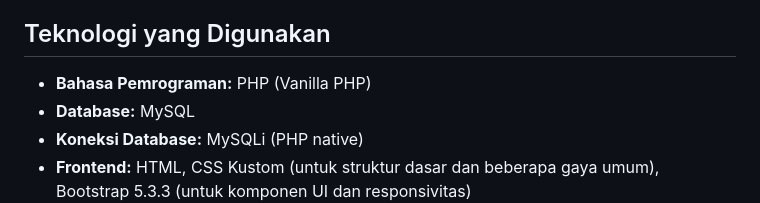
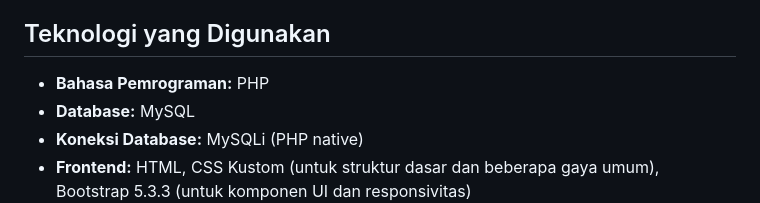
Before and after one commit to Aegpty15/UAS-TEKNOLOGI-WEB-MuhammadRefisyah-C2257201018, a Markdown page: README.md, the part around the change. Drawn GitHub-style.

```diff
--- a/README.md
+++ b/README.md
@@ -4,7 +4,7 @@
 Aplikasi ini adalah sistem pencatat keuangan sederhana yang dirancang untuk membantu pengguna mengelola pemasukan dan pengeluaran uang bulanan mereka. Dibuat menggunakan PHP aplikasi ini fokus pada kesederhanaan dan kemudahan pengelolaan file. Aplikasi ini menyediakan fitur dasar untuk menambah, melihat, mengedit, dan menghapus catatan transaksi, serta menampilkan laporan keuangan bulanan.
 
 ## Teknologi yang Digunakan
-* **Bahasa Pemrograman:** PHP (Vanilla PHP)
+* **Bahasa Pemrograman:** PHP
 * **Database:** MySQL
 * **Koneksi Database:** MySQLi (PHP native)
 * **Frontend:** HTML, CSS Kustom (untuk struktur dasar dan beberapa gaya umum), Bootstrap 5.3.3 (untuk komponen UI dan responsivitas)
```
